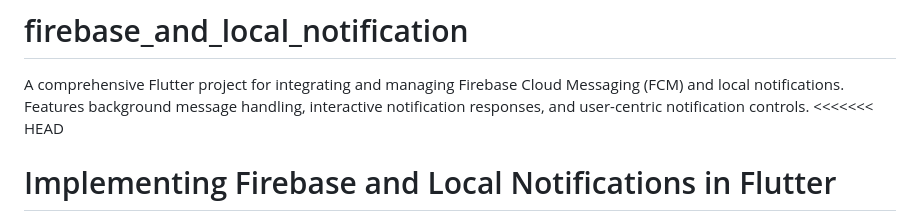
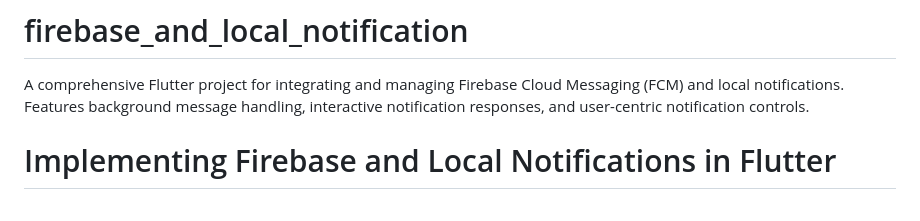
Before and after one commit to malukishtiaq/firebase_and_local_notification, a Markdown page: README.md, the part around the change. GitHub-like rendering.

```diff
--- a/README.md
+++ b/README.md
@@ -1,6 +1,5 @@
 # firebase_and_local_notification
 A comprehensive Flutter project for integrating and managing Firebase Cloud Messaging (FCM) and local notifications. Features background message handling, interactive notification responses, and user-centric notification controls.
-<<<<<<< HEAD
 
 # Implementing Firebase and Local Notifications in Flutter
 Building a full-fledged Flutter application often requires the integration of notifications to enhance user engagement. This guide walks you through the implementation of both Firebase Cloud Messaging (FCM) for push notifications and local notifications within a Flutter application.
```
